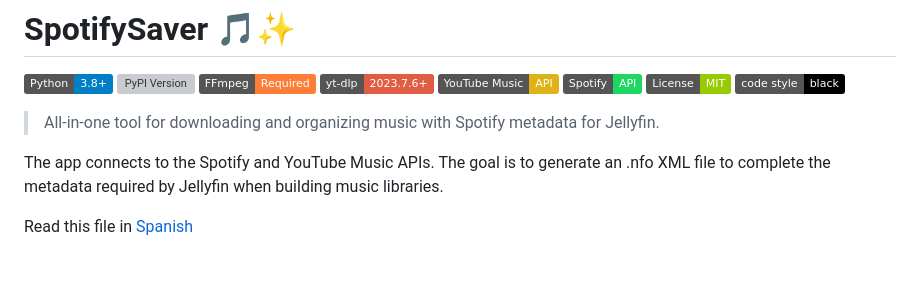
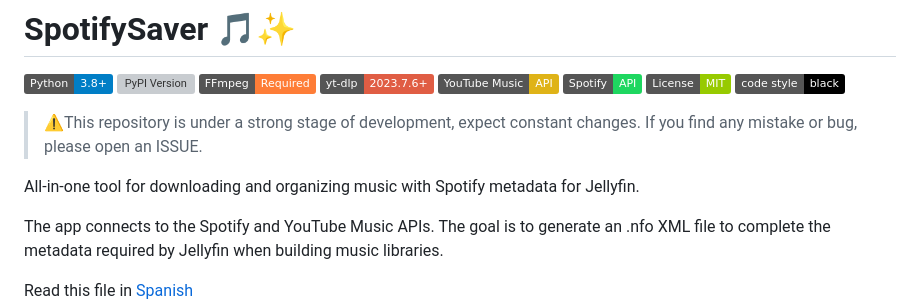
Before and after one commit to gabrielbaute/spotify-saver, a Markdown page: README.md, the part around the change. GitHub-like rendering; badges without logos; blank space fills up the shorter version; grey boxes are pictures that could not be loaded.

```diff
--- a/README.md
+++ b/README.md
@@ -9,7 +9,9 @@
 [![License: MIT](https://img.shields.io/badge/License-MIT-green.svg)](https://opensource.org/licenses/MIT)
 [![Code style: black](https://img.shields.io/badge/code%20style-black-000000.svg)](https://github.com/psf/black)
 
-> All-in-one tool for downloading and organizing music with Spotify metadata for Jellyfin.
+> ⚠️This repository is under a strong stage of development, expect constant changes. If you find any mistake or bug, please open an ISSUE.
+
+All-in-one tool for downloading and organizing music with Spotify metadata for Jellyfin.
 
 The app connects to the Spotify and YouTube Music APIs. The goal is to generate an .nfo XML file to complete the metadata required by Jellyfin when building music libraries.
 
```
Also changed, not shown: README_ES.md (+3 -1 lines).
